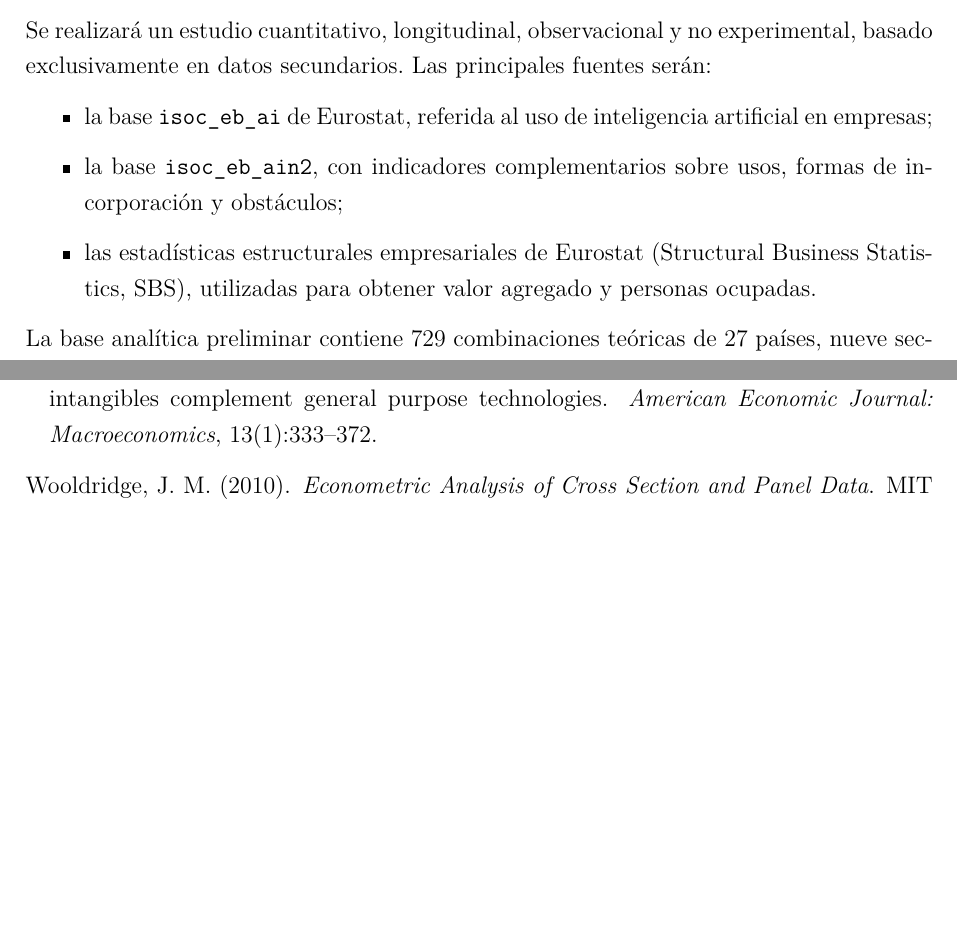
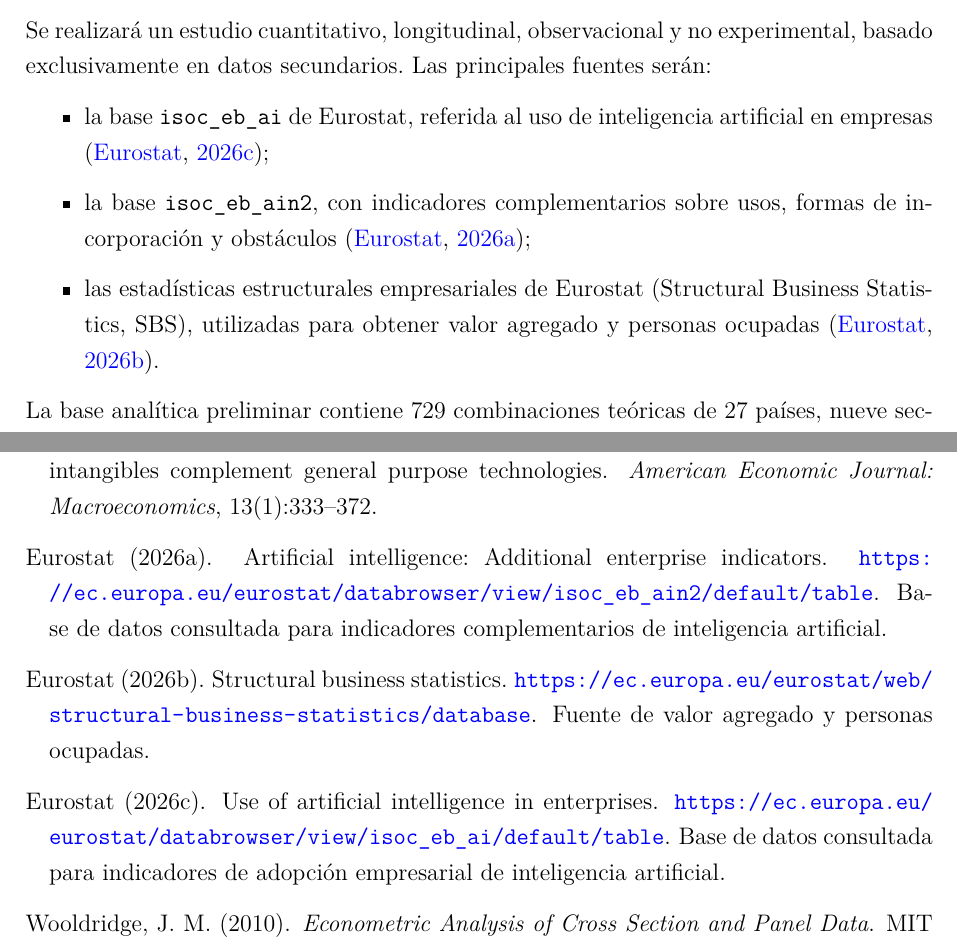
Before and after one commit to Facundo-Diaz-Larrarte/TFG_Facundo_Diaz_Larrarte, a LaTeX document (Facundo_Diaz_Larrarte_TFG/plan_trabajo.tex): two parts of pages 5 and 9 of 9, joined at a grey line, cut so that both start at the same text, the shorter picture padded with empty space. Compiled offline with pdfLaTeX.

Commit message:
Citar las fuentes de datos de Eurostat en el plan

```diff
--- a/Facundo_Diaz_Larrarte_TFG/plan_trabajo.tex
+++ b/Facundo_Diaz_Larrarte_TFG/plan_trabajo.tex
@@ -148,9 +148,9 @@ Dado que ya se realizó una primera inspección de los datos para establecer la
 Se realizará un estudio cuantitativo, longitudinal, observacional y no experimental, basado exclusivamente en datos secundarios. Las principales fuentes serán:
 
 \begin{itemize}
-  \item la base \texttt{isoc\_eb\_ai} de Eurostat, referida al uso de inteligencia artificial en empresas;
-  \item la base \texttt{isoc\_eb\_ain2}, con indicadores complementarios sobre usos, formas de incorporación y obstáculos;
-  \item las estadísticas estructurales empresariales de Eurostat (Structural Business Statistics, SBS), utilizadas para obtener valor agregado y personas ocupadas.
+  \item la base \texttt{isoc\_eb\_ai} de Eurostat, referida al uso de inteligencia artificial en empresas \citep{eurostat_ai};
+  \item la base \texttt{isoc\_eb\_ain2}, con indicadores complementarios sobre usos, formas de incorporación y obstáculos \citep{eurostat_ain2};
+  \item las estadísticas estructurales empresariales de Eurostat (Structural Business Statistics, SBS), utilizadas para obtener valor agregado y personas ocupadas \citep{eurostat_sbs}.
 \end{itemize}
 
 La base analítica preliminar contiene 729 combinaciones teóricas de 27 países, nueve sectores y tres años. De ellas, 667 disponen de la información central necesaria. Se identificó además un panel balanceado de 209 unidades país--sector observadas en los tres años, equivalente a 627 observaciones. Estas cantidades podrán variar después de la auditoría final de calidad y de la aplicación de cada especificación.
```
